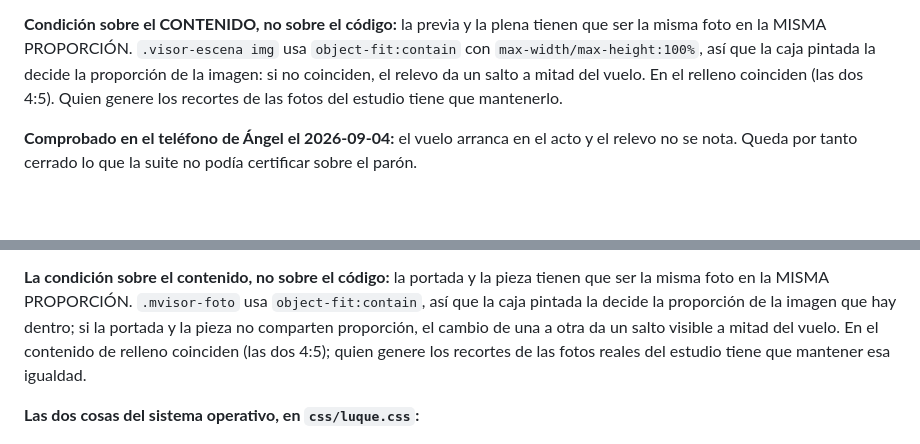
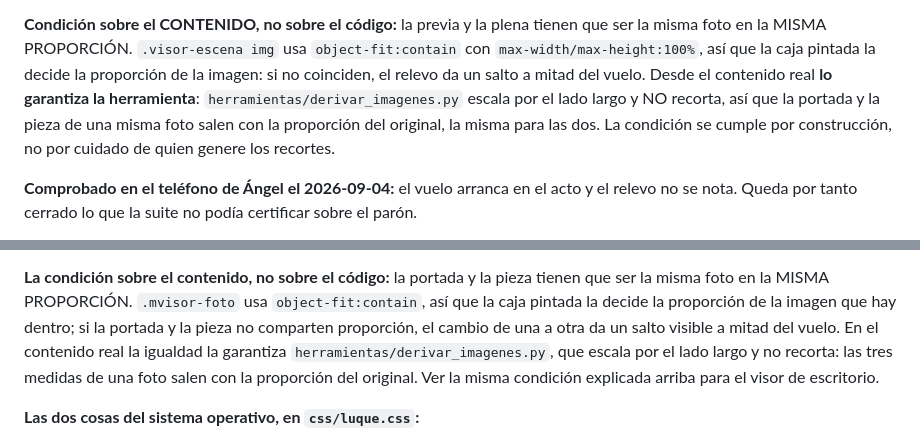
Before and after one commit to aro42-ua/luque, a Markdown page: docs/estado-conocido.md, 2 parts joined by grey strips. Rendered like a GitHub page; blank space fills up the shorter version.

```diff
--- a/docs/estado-conocido.md
+++ b/docs/estado-conocido.md
@@ -526,8 +557,11 @@ la pone cuando llega. Sin ninguna de las dos, todo sigue como antes.
 tienen que ser la misma foto en la MISMA PROPORCIÓN. `.visor-escena img` usa
 `object-fit:contain` con `max-width/max-height:100%`, así que la caja pintada
 la decide la proporción de la imagen: si no coinciden, el relevo da un salto a
-mitad del vuelo. En el relleno coinciden (las dos 4:5). Quien genere los
-recortes de las fotos del estudio tiene que mantenerlo.
+mitad del vuelo. Desde el contenido real **lo garantiza la herramienta**:
+`herramientas/derivar_imagenes.py` escala por el lado largo y NO recorta, así
+que la portada y la pieza de una misma foto salen con la proporción del
+original, la misma para las dos. La condición se cumple por construcción, no
+por cuidado de quien genere los recortes.
 
 **Comprobado en el teléfono de Ángel el 2026-09-04:** el vuelo arranca en el
 acto y el relevo no se nota. Queda por tanto cerrado lo que la suite no podía
@@ -587,8 +621,10 @@ pieza tienen que ser la misma foto en la MISMA PROPORCIÓN. `.mvisor-foto`
 usa `object-fit:contain`, así que la caja pintada la decide la proporción de
 la imagen que hay dentro; si la portada y la pieza no comparten proporción,
 el cambio de una a otra da un salto visible a mitad del vuelo. En el
-contenido de relleno coinciden (las dos 4:5); quien genere los recortes de
-las fotos reales del estudio tiene que mantener esa igualdad.
+contenido real la igualdad la garantiza `herramientas/derivar_imagenes.py`,
+que escala por el lado largo y no recorta: las tres medidas de una foto salen
+con la proporción del original. Ver la misma condición explicada arriba para
+el visor de escritorio.
 
 **Las dos cosas del sistema operativo, en `css/luque.css`:**
 
```
Also changed, not shown: other parts of docs/estado-conocido.md (+91 -46 lines), docs/despliegue.md (+45 -1 lines).
